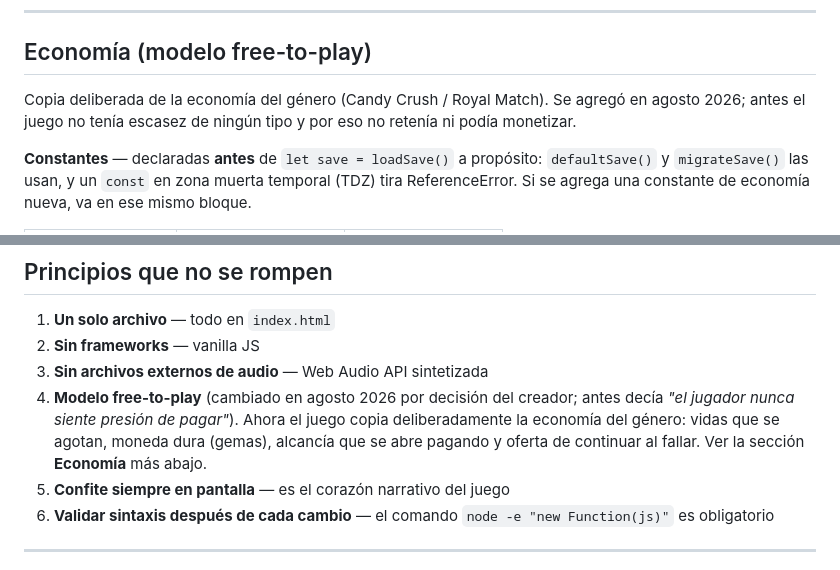
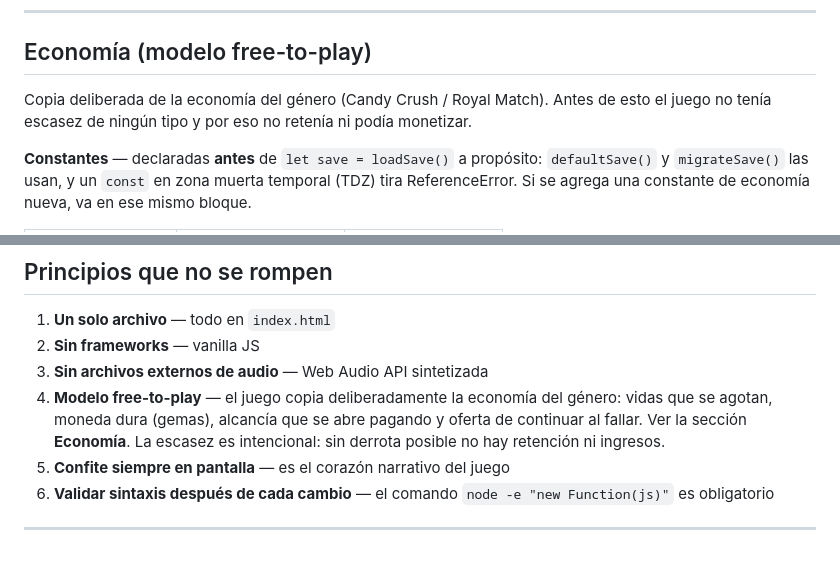
Before and after one commit to rg444gh4v7-svg/sugarclash-web, a Markdown page: CLAUDE.md, 2 parts joined by grey strips. Drawn GitHub-style.

Commit message:
Dejar el modelo free-to-play como principio propio del proyecto
La redacción anterior presentaba la economía como una excepción a un
principio previo. Ese principio lo había escrito Claude en una sesión
anterior, no el creador, así que la nota al pie sobraba.

Co-Authored-By: Claude Sonnet 5 <noreply@anthropic.com>

```diff
--- a/CLAUDE.md
+++ b/CLAUDE.md
@@ -301,9 +301,8 @@ de `BUILDINGS`, cada una posicionada de forma absoluta (`.v-node`) sobre el cami
 
 ## Economía (modelo free-to-play)
 
-Copia deliberada de la economía del género (Candy Crush / Royal Match). Se agregó en
-agosto 2026; antes el juego no tenía escasez de ningún tipo y por eso no retenía ni
-podía monetizar.
+Copia deliberada de la economía del género (Candy Crush / Royal Match). Antes de esto
+el juego no tenía escasez de ningún tipo y por eso no retenía ni podía monetizar.
 
 **Constantes** — declaradas **antes** de `let save = loadSave()` a propósito: `defaultSave()`
 y `migrateSave()` las usan, y un `const` en zona muerta temporal (TDZ) tira ReferenceError.
@@ -559,10 +558,10 @@ Dulce en la superficie, melancólico en el fondo. Confite sabe más de lo que di
 1. **Un solo archivo** — todo en `index.html`
 2. **Sin frameworks** — vanilla JS
 3. **Sin archivos externos de audio** — Web Audio API sintetizada
-4. **Modelo free-to-play** (cambiado en agosto 2026 por decisión del creador; antes decía
-   *"el jugador nunca siente presión de pagar"*). Ahora el juego copia deliberadamente la
-   economía del género: vidas que se agotan, moneda dura (gemas), alcancía que se abre
-   pagando y oferta de continuar al fallar. Ver la sección **Economía** más abajo.
+4. **Modelo free-to-play** — el juego copia deliberadamente la economía del género:
+   vidas que se agotan, moneda dura (gemas), alcancía que se abre pagando y oferta de
+   continuar al fallar. Ver la sección **Economía**. La escasez es intencional: sin
+   derrota posible no hay retención ni ingresos.
 5. **Confite siempre en pantalla** — es el corazón narrativo del juego
 6. **Validar sintaxis después de cada cambio** — el comando `node -e "new Function(js)"` es obligatorio
 
```
